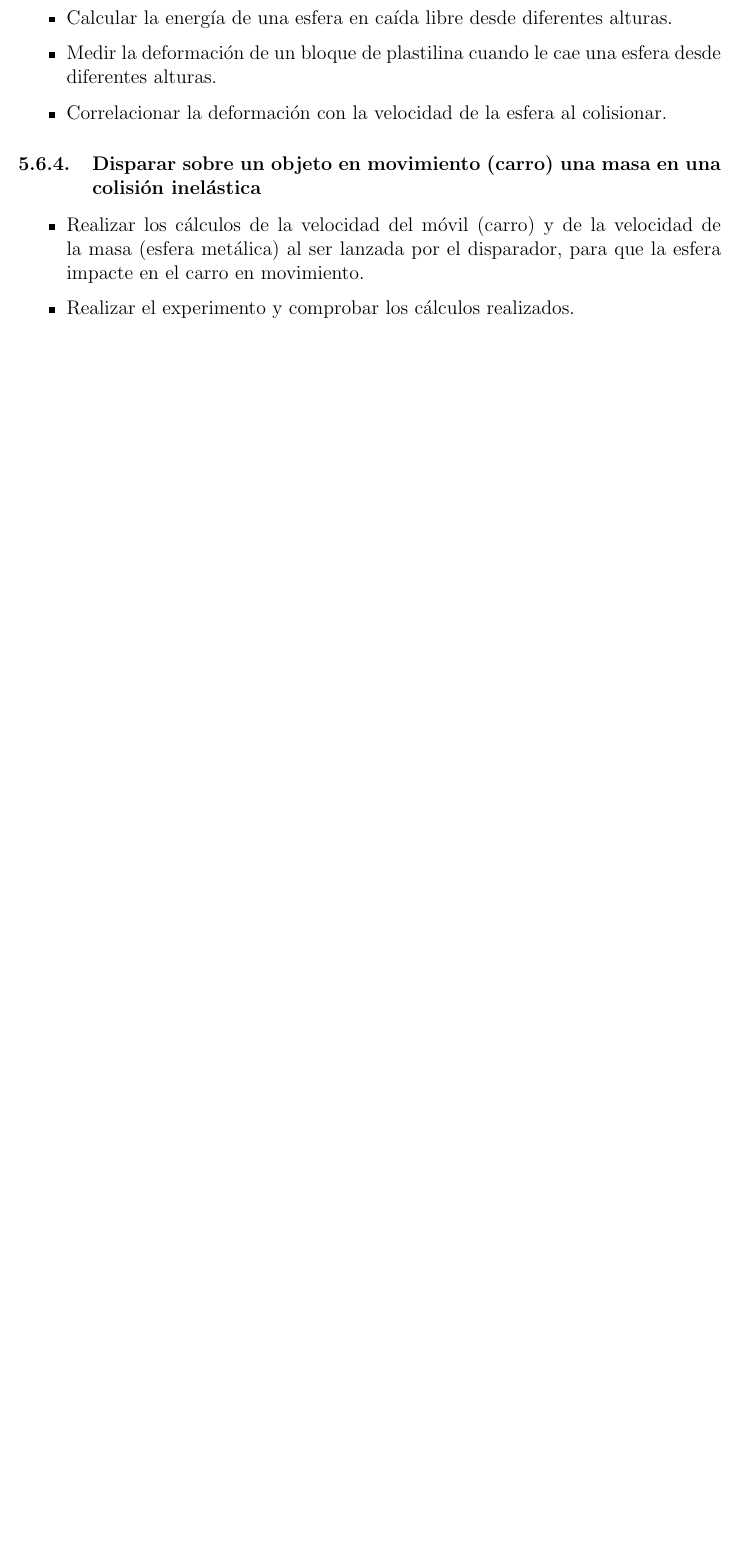
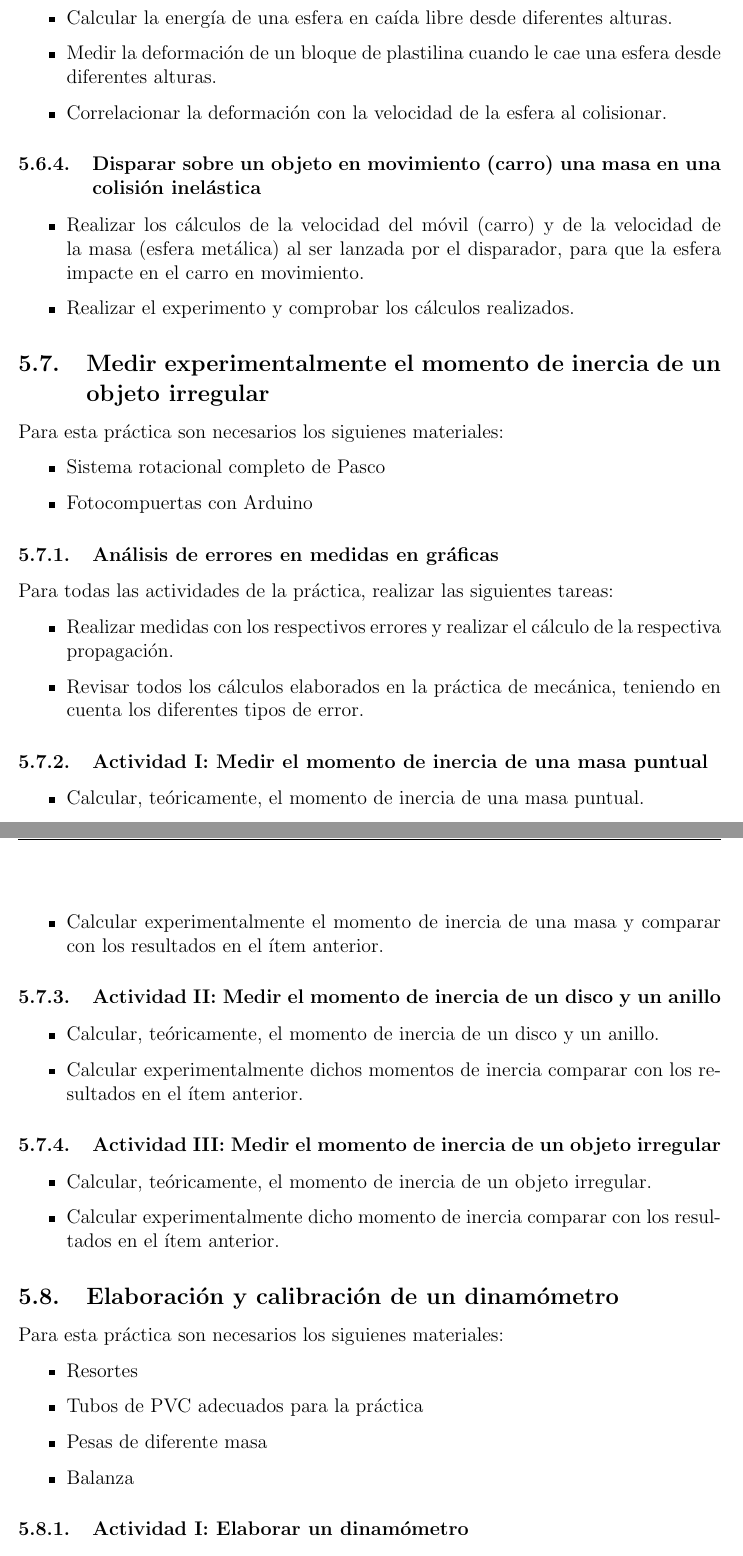
Before and after one commit to Alejo616/Guia-Lab-6, a LaTeX document (Guia/main.tex): part of page 15 of 17 before the commit and two parts of pages 15 and 16 of 18 after it, the two joined at a grey line, cut so that both start at the same text, the shorter picture padded with empty space. Compiled offline with pdfLaTeX.

Commit message:
Nov-23-22
Actualización nov 23 del 22

```diff
--- a/Guia/main.tex
+++ b/Guia/main.tex
@@ -453,3 +453,54 @@ Para esta práctica son necesarios los siguienes materiales:
 
 %%%%%%%%%%%%%%%%%%%%%%%%%%%%%%%%%%%%%%%%%%%%%%%%%%%%%%%%%%%%%%%%%%%%%%%%%%%%%%%%%%%%%%%%%
 
+\subsection{Medir experimentalmente el momento de inercia de un objeto irregular}
+
+Para esta práctica son necesarios los siguienes materiales:
+
+\begin{itemize}
+ \item Sistema rotacional completo de Pasco
+ \item Fotocompuertas con Arduino
+\end{itemize}
+
+\subsubsection{Análisis de errores en medidas en gráficas}
+Para todas las actividades de la práctica, realizar las siguientes tareas:
+\begin{itemize}
+ \item Realizar medidas con los respectivos errores y realizar el cálculo de la respectiva propagación.
+ \item Revisar todos los cálculos elaborados en la práctica de mecánica, teniendo en cuenta los diferentes tipos de error.
+\end{itemize}
+
+\subsubsection{Actividad I: Medir el momento de inercia de una masa puntual}
+
+\begin{itemize}
+ \item Calcular, teóricamente, el momento de inercia de una masa puntual.
+ \item Calcular experimentalmente el momento de inercia de una masa y comparar con los resultados en el ítem anterior.
+\end{itemize}
+
+\subsubsection{Actividad II: Medir el momento de inercia de un disco y un anillo}
+
+\begin{itemize}
+ \item Calcular, teóricamente, el momento de inercia de un disco y un anillo.
+ \item Calcular experimentalmente dichos momentos de inercia comparar con los resultados en el ítem anterior.
+\end{itemize}
+
+\subsubsection{Actividad III: Medir el momento de inercia de un objeto irregular}
+
+\begin{itemize}
+ \item Calcular, teóricamente, el momento de inercia de un objeto irregular.
+ \item Calcular experimentalmente dicho momento de inercia comparar con los resultados en el ítem anterior.
+\end{itemize}
+
+%%%%%%%%%%%%%%%%%%%%%%%%%%%%%%%%%%%%%%%%%%%%%%%%%%%%%%%%%%%%%%%%%%%%%%%%%%%%%%%%%%%%%%%%%
+
+\subsection{Elaboración y calibración de un dinamómetro}
+
+Para esta práctica son necesarios los siguienes materiales:
+
+\begin{itemize}
+ \item Resortes
+ \item Tubos de PVC adecuados para la práctica
+ \item Pesas de diferente masa
+ \item Balanza
+\end{itemize}
+
+\subsubsection{Actividad I: Elaborar un dinamómetro}
```
Also changed, not shown: Guia/main.pdf (added), Guia/main.tex (11 more changed lines), 1 other file.
